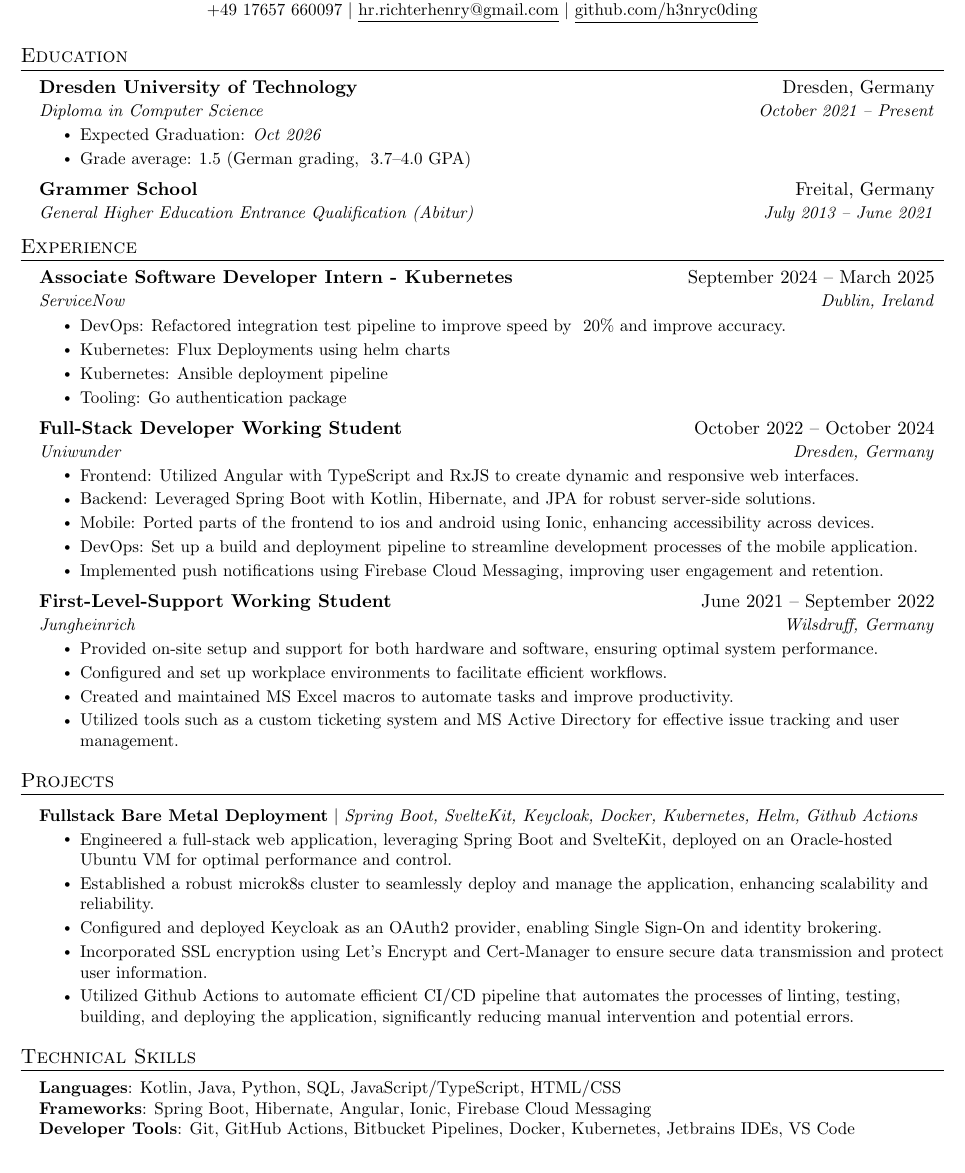
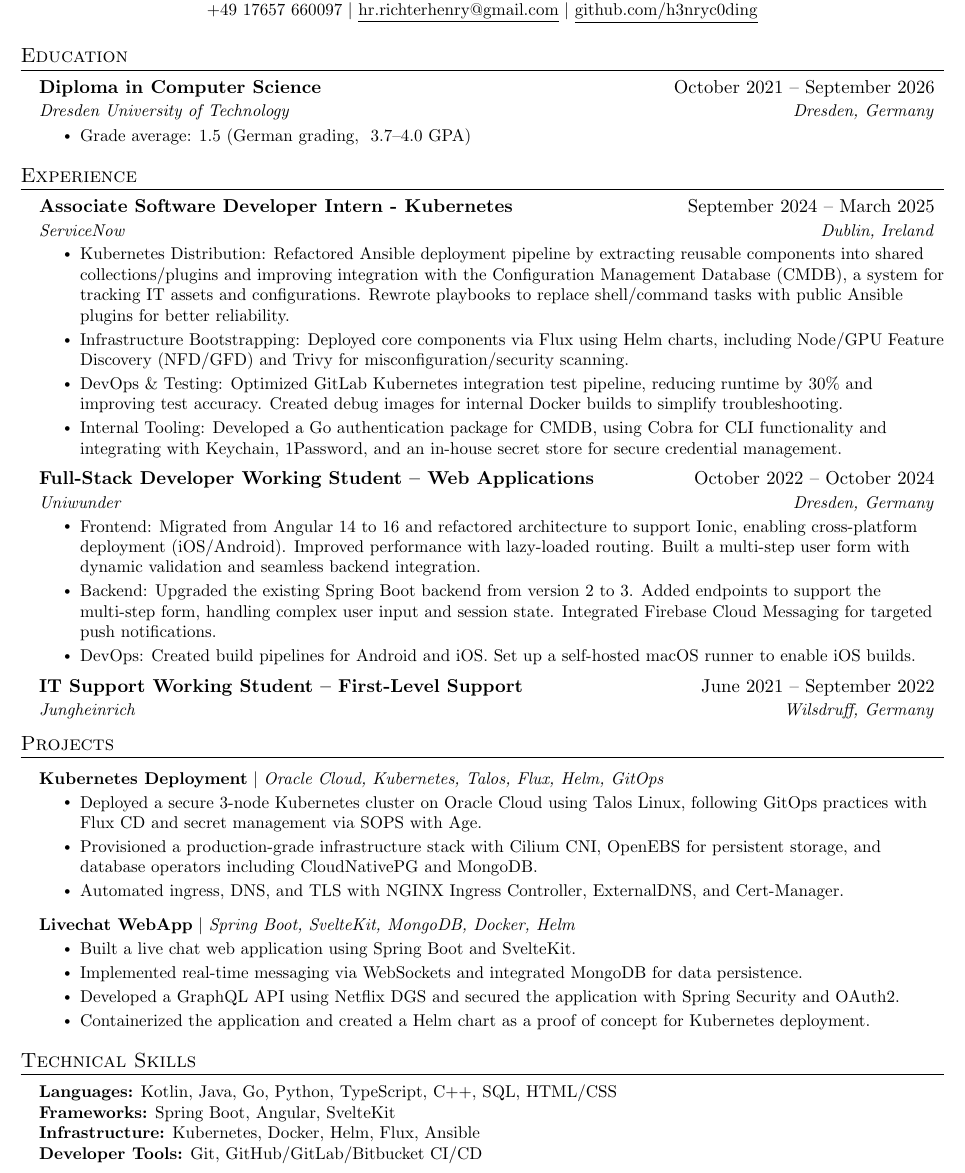
Before and after one commit to h3nryc0ding/resume, a LaTeX CV (resume.tex): part of the page, cut so that both start at the same text. Compiled offline with pdfLaTeX.

Commit message:
content polish

```diff
--- a/resume.tex
+++ b/resume.tex
@@ -124,23 +121,16 @@
 	\href{https://github.com/h3nryc0ding}{\underline{github.com/h3nryc0ding}}
 \end{center}
 
-
 %-----------EDUCATION-----------
 \section{Education}
 \resumeSubHeadingListStart
 \resumeSubheading
+{Diploma in Computer Science}{October 2021 -- September 2026}
 {Dresden University of Technology}{Dresden, Germany}
-      {Diploma in Computer Science}{October 2021 -- Present}
 \resumeItemListStart
-        \resumeItem{Expected Graduation: \textit{Oct 2026}}
 \resumeItem{Grade average: 1.5 (German grading, ~3.7–4.0 GPA)}
 \resumeItemListEnd
-    \resumeSubheading
-      {Grammer School}{Freital, Germany}
-      {General Higher Education Entrance Qualification (Abitur)}{July 2013 -- June 2021}
 \resumeSubHeadingListEnd
-
-
 
 %-----------EXPERIENCE-----------
 \section{Experience}
@@ -150,32 +140,30 @@
 {Associate Software Developer Intern - Kubernetes}{September 2024 -- March 2025}
 {ServiceNow}{Dublin, Ireland}
 \resumeItemListStart
-      \resumeItem{DevOps: Refactored integration test pipeline to improve speed by ~20\% and improve accuracy.}
-      \resumeItem{Kubernetes: Flux Deployments using helm charts}
-      \resumeItem{Kubernetes: Ansible deployment pipeline}
-      \resumeItem{Tooling: Go authentication package}
+\resumeItem{Kubernetes Distribution: Refactored Ansible deployment pipeline by extracting reusable components into shared collections/plugins and improving integration with the Configuration Management Database (CMDB), a system for tracking IT assets and configurations. Rewrote playbooks to replace shell/command tasks with public Ansible plugins for better reliability.}
+\resumeItem{Infrastructure Bootstrapping: Deployed core components via Flux using Helm charts, including Node/GPU Feature Discovery (NFD/GFD) and Trivy for misconfiguration/security scanning.}
+\resumeItem{DevOps \& Testing: Optimized GitLab Kubernetes integration test pipeline, reducing runtime by 30\% and improving test accuracy. Created debug images for internal Docker builds to simplify troubleshooting.}
+\resumeItem{Internal Tooling: Developed a Go authentication package for CMDB, using Cobra for CLI functionality and integrating with Keychain, 1Password, and an in-house secret store for secure credential management.}
 \resumeItemListEnd
 
 \resumeSubheading
-    {Full-Stack Developer Working Student}{October 2022 -- October 2024}
+{Full-Stack Developer Working Student – Web Applications}{October 2022 -- October 2024}
 {Uniwunder}{Dresden, Germany}
 \resumeItemListStart
-      \resumeItem{Frontend: Utilized Angular with TypeScript and RxJS to create dynamic and responsive web interfaces.}
-      \resumeItem{Backend: Leveraged Spring Boot with Kotlin, Hibernate, and JPA for robust server-side solutions.}
-      \resumeItem{Mobile: Ported parts of the frontend to ios and android using Ionic, enhancing accessibility across devices.}
-      \resumeItem{DevOps: Set up a build and deployment pipeline to streamline development processes of the mobile application.}
-      \resumeItem{Implemented push notifications using Firebase Cloud Messaging, improving user engagement and retention.}
+\resumeItem{Frontend: Migrated from Angular 14 to 16 and refactored architecture to support Ionic, enabling cross-platform deployment (iOS/Android). Improved performance with lazy-loaded routing. Built a multi-step user form with dynamic validation and seamless backend integration.}
+\resumeItem{Backend: Upgraded the existing Spring Boot backend from version 2 to 3. Added endpoints to support the multi-step form, handling complex user input and session state. Integrated Firebase Cloud Messaging for targeted push notifications.}
+\resumeItem{DevOps: Created build pipelines for Android and iOS. Set up a self-hosted macOS runner to enable iOS builds.}
 \resumeItemListEnd
 
 \resumeSubheading
-      {First-Level-Support Working Student}{June 2021 -- September 2022}
+{IT Support Working Student – First-Level Support}{June 2021 -- September 2022}
 {Jungheinrich}{Wilsdruff, Germany}
-      \resumeItemListStart
-        \resumeItem{Provided on-site setup and support for both hardware and software, ensuring optimal system performance.}
-        \resumeItem{Configured and set up workplace environments to facilitate efficient workflows.}
-        \resumeItem{Created and maintained MS Excel macros to automate tasks and improve productivity.}
-        \resumeItem{Utilized tools such as a custom ticketing system and MS Active Directory for effective issue tracking and user management.}
-      \resumeItemListEnd
+% \resumeItemListStart
+% \resumeItem{Provided on-site setup and support for both hardware and software, ensuring optimal system performance.}
+% \resumeItem{Configured and set up workplace environments to facilitate efficient workflows.}
+% \resumeItem{Created and maintained MS Excel macros to automate tasks and improve productivity.}
+% \resumeItem{Utilized tools such as a custom ticketing system and MS Active Directory for effective issue tracking and user management.}
+% \resumeItemListEnd
 
 % -----------Multiple Positions Heading-----------
 %    \resumeSubSubheading
@@ -189,48 +177,36 @@
 
 \resumeSubHeadingListEnd
 
-
 %-----------PROJECTS-----------
-
 \section{Projects}
 \resumeSubHeadingListStart
 \resumeProjectHeading
-      {\textbf{Fullstack Bare Metal Deployment} $|$ \emph{Spring Boot, SvelteKit, Keycloak, Docker, Kubernetes, Helm, Github Actions}}{}
+{\textbf{Kubernetes Deployment} $|$ \emph{Oracle Cloud, Kubernetes, Talos, Flux, Helm, GitOps}}{}
 \resumeItemListStart
-          \resumeItem{Engineered a full-stack web application, leveraging Spring Boot and SvelteKit, deployed on an Oracle-hosted Ubuntu VM for optimal performance and control.}
-          \resumeItem{Established a robust microk8s cluster to seamlessly deploy and manage the application, enhancing scalability and reliability.}
-          \resumeItem{Configured and deployed Keycloak as an OAuth2 provider, enabling Single Sign-On and identity brokering.}
-          \resumeItem{Incorporated SSL encryption using Let's Encrypt and Cert-Manager to ensure secure data transmission and protect user information.}
-          \resumeItem{Utilized Github Actions to automate efficient CI/CD pipeline that automates the processes of linting, testing, building, and deploying the application, significantly reducing manual intervention and potential errors.}
+\resumeItem{Deployed a secure 3-node Kubernetes cluster on Oracle Cloud using Talos Linux, following GitOps practices with Flux CD and secret management via SOPS with Age.}
+\resumeItem{Provisioned a production-grade infrastructure stack with Cilium CNI, OpenEBS for persistent storage, and database operators including CloudNativePG and MongoDB.}
+\resumeItem{Automated ingress, DNS, and TLS with NGINX Ingress Controller, ExternalDNS, and Cert-Manager.}\resumeItemListEnd
+
+\resumeProjectHeading
+{\textbf{Livechat WebApp} $|$ \emph{Spring Boot, SvelteKit, MongoDB, Docker, Helm}}{}
+\resumeItemListStart
+\resumeItem{Built a live chat web application using Spring Boot and SvelteKit.}
+\resumeItem{Implemented real-time messaging via WebSockets and integrated MongoDB for data persistence.}
+\resumeItem{Developed a GraphQL API using Netflix DGS and secured the application with Spring Security and OAuth2.}
+\resumeItem{Containerized the application and created a Helm chart as a proof of concept for Kubernetes deployment.}
 \resumeItemListEnd
-      \iffalse
-          \resumeProjectHeading
-          {\textbf{Simple Paintball} $|$ \emph{Spigot API, Java, Maven, TravisCI, Git}}{May 2018 -- May 2020}
-          \resumeItemListStart
-            \resumeItem{Developed a Minecraft server plugin to entertain kids during free time for a previous job}
-            \resumeItem{Published plugin to websites gaining 2K+ downloads and an average 4.5/5-star review}
-            \resumeItem{Implemented continuous delivery using TravisCI to build the plugin upon new a release}
-            \resumeItem{Collaborated with Minecraft server administrators to suggest features and get feedback about the plugin}
-          \resumeItemListEnd
-      \fi
 \resumeSubHeadingListEnd
 
-
-
-%
-%-----------PROGRAMMING SKILLS-----------
+%-----------TECHNICAL SKILLS-----------
 \section{Technical Skills}
 \begin{itemize}[leftmargin=0.15in, label={}]
 	\small{\item{
-     \textbf{Languages}{: Kotlin, Java, Python, SQL, JavaScript/TypeScript, HTML/CSS} \\
-     \textbf{Frameworks}{: Spring Boot, Hibernate, Angular, Ionic, Firebase Cloud Messaging} \\
-     \textbf{Developer Tools}{: Git, GitHub Actions, Bitbucket Pipelines, Docker, Kubernetes, Jetbrains IDEs, VS Code} \\
-     \iffalse
-     \textbf{Libraries}{: RxJS } \\
-     \fi
+		\textbf{Languages:}{ Kotlin, Java, Go, Python, TypeScript, C++, SQL, HTML/CSS} \\
+		\textbf{Frameworks:}{ Spring Boot, Angular, SvelteKit} \\
+		\textbf{Infrastructure:}{ Kubernetes, Docker, Helm, Flux, Ansible} \\
+		\textbf{Developer Tools:}{ Git, GitHub/GitLab/Bitbucket CI/CD} \\
 	}}
 \end{itemize}
 
-
 %-------------------------------------------
 \end{document}
```
Also changed, not shown: generated/resume-1.png, generated/resume.pdf, resume.tex (3 more changed lines). Lines whose indentation alone changed are shown as unchanged.
